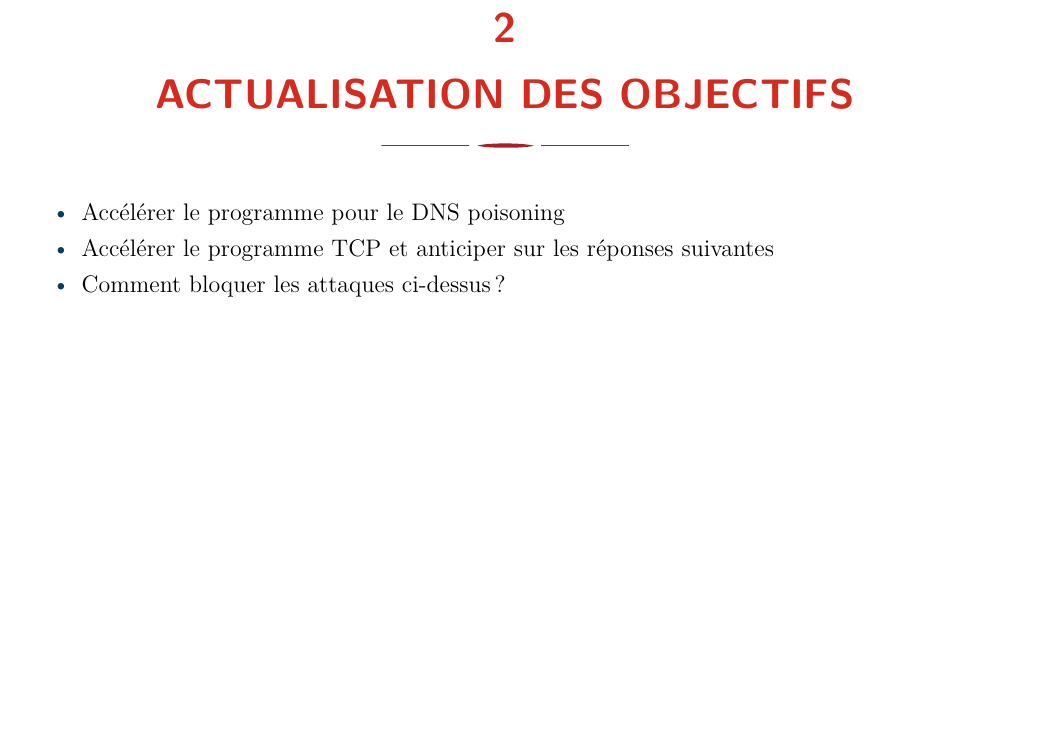
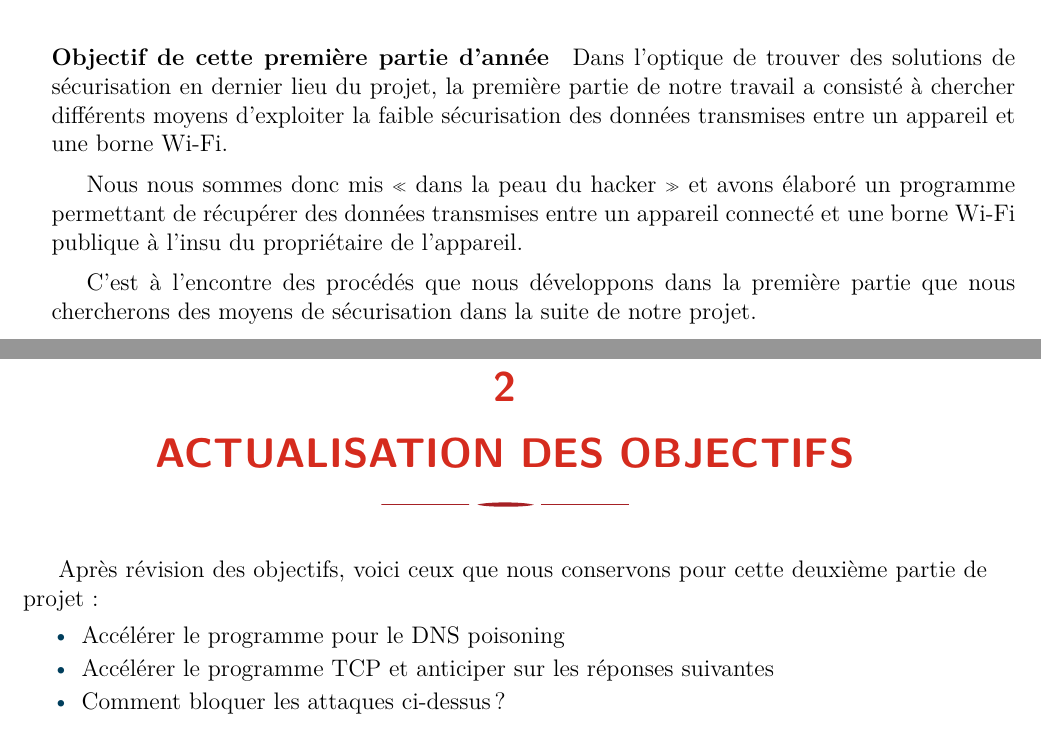
Before and after one commit to polytechnique-psc-x14-inf07/Rapport-mi-parcours, a LaTeX document (rapport_mi_parcours.tex): part of page 8 of 11 before the commit and two parts of pages 3 and 8 of 11 after it, the two joined at a grey line, cut at the place of the change, the shorter picture padded with empty space. Compiled offline with pdfLaTeX.

Commit message:
avec la partie de Pierrick

```diff
--- a/rapport_mi_parcours.tex
+++ b/rapport_mi_parcours.tex
@@ -51,3 +53,8 @@
 	Cette actualisation de nos objectifs nous permettra de mieux comprendre les détails du problème, plutôt que de se précipiter
 et essayer de corriger une faille mal comprise.
 
+    \paragraph{Objectif de cette première partie d'année} Dans l'optique de trouver des solutions de sécurisation en dernier lieu du projet, la première partie de notre travail a consisté à chercher différents moyens d'exploiter la faible sécurisation des données transmises entre un appareil et une borne Wi-Fi.
+
+	Nous nous sommes donc mis « dans la peau du hacker » et avons élaboré un programme permettant de récupérer des données transmises entre un appareil connecté et une borne Wi-Fi publique à l'insu du propriétaire de l'appareil.
+
+	C'est à l'encontre des procédés que nous développons dans la première partie que nous chercherons des moyens de sécurisation dans la suite de notre projet.
@@ -122,6 +128,7 @@ et essayer de corriger une faille mal comprise.
 
 \section{Actualisation des objectifs}
 
+	Après révision des objectifs, voici ceux que nous conservons pour cette deuxième partie de projet :
     \begin{itemize}[label=\color{bleu303}\textbullet{}]
         \item Accélérer le programme pour le DNS poisoning
         \item Accélérer le programme TCP et anticiper sur les réponses suivantes
```
Also changed, not shown: rapport_mi_parcours.pdf, rapport_mi_parcours.tex (5 more changed lines).
